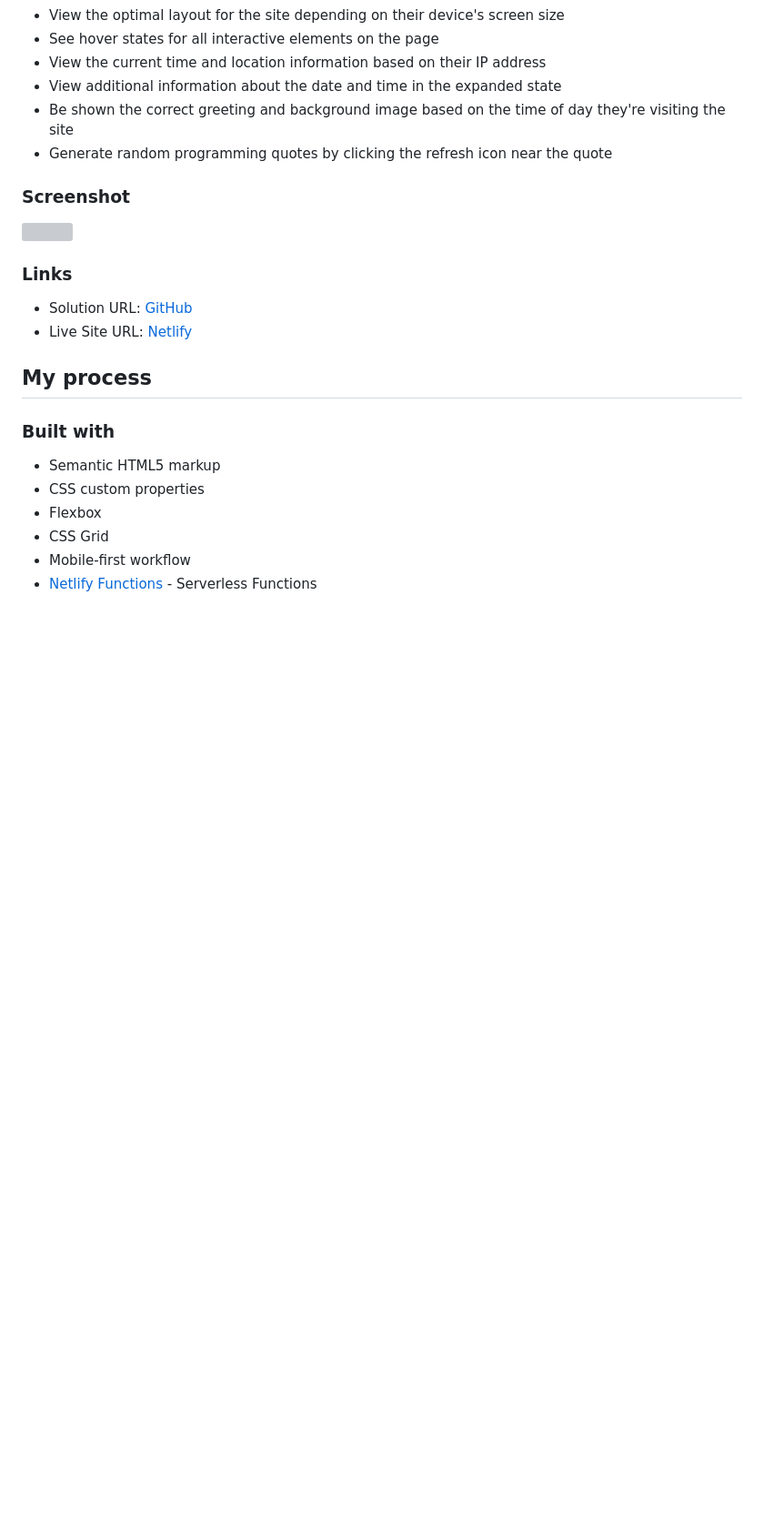
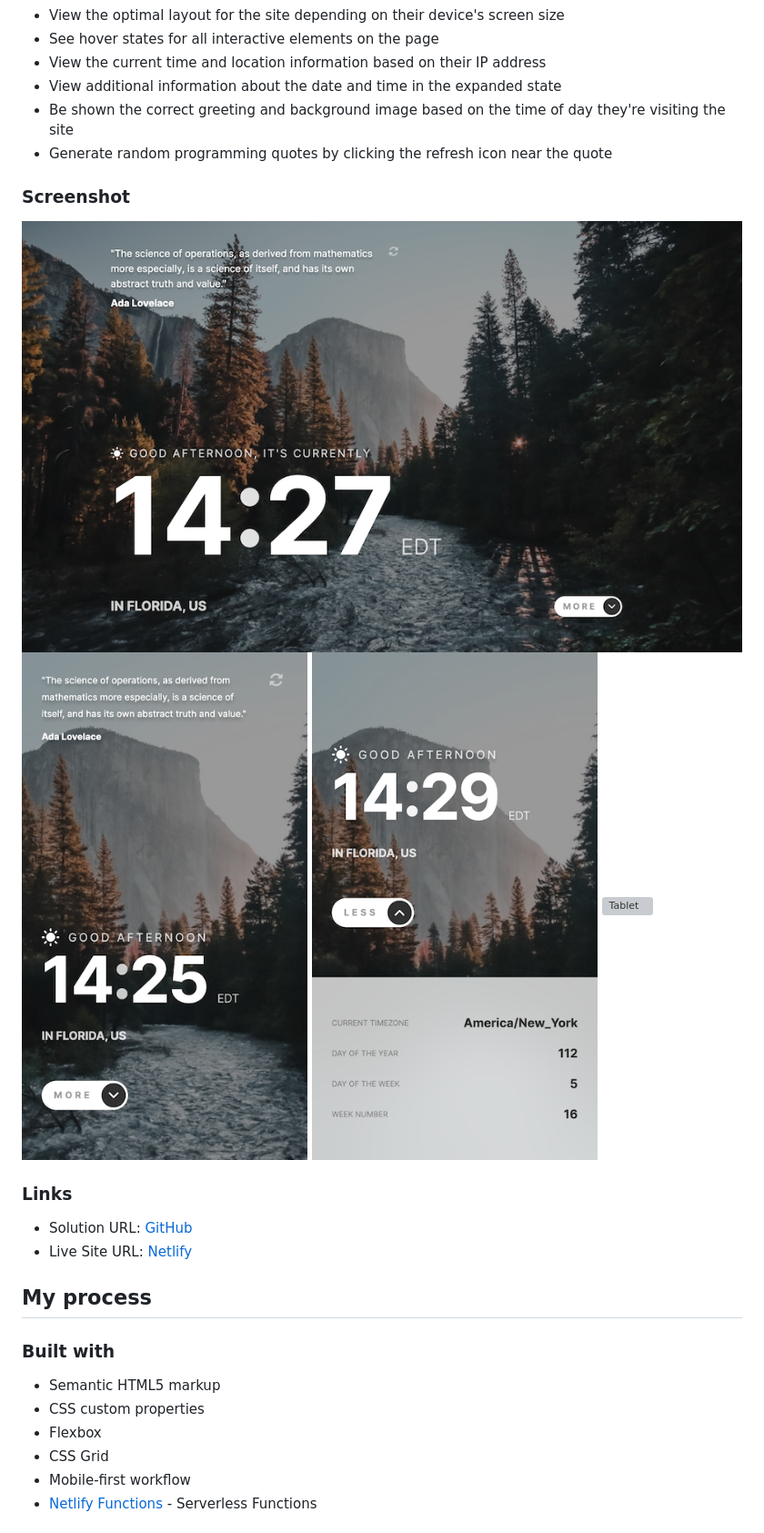
Before and after one commit to KatherineEbel/clock-app, a Markdown page: README.md, the part around the change. Shown at 91% size. GitHub-like rendering; pictures changed too: screenshots/desktop.png (added), screenshots/mobile-expanded.png (added), screenshots/mobile.png (added); blank space fills up the shorter version; grey boxes are pictures that could not be loaded.

Commit message:
add screenshots. update styles for mobile.

```diff
--- a/README.md
+++ b/README.md
@@ -31,7 +31,10 @@ Users should be able to:
 
 ### Screenshot
 
-![](./screenshot.jpg)
+![Desktop](./screenshots/desktop.png)
+![Mobile](./screenshots/mobile.png)
+![Mobile Expanded](./screenshots/mobile-expanded.png)
+![Tablet](./screenshots/tablet.png)
 
 ### Links
 
```
Also changed, not shown: 3 other files.
